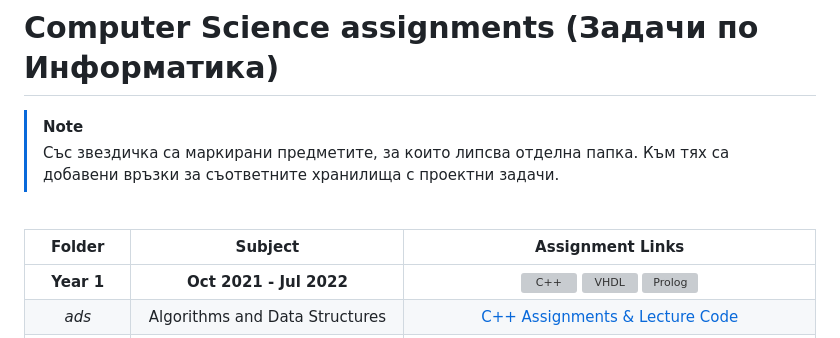
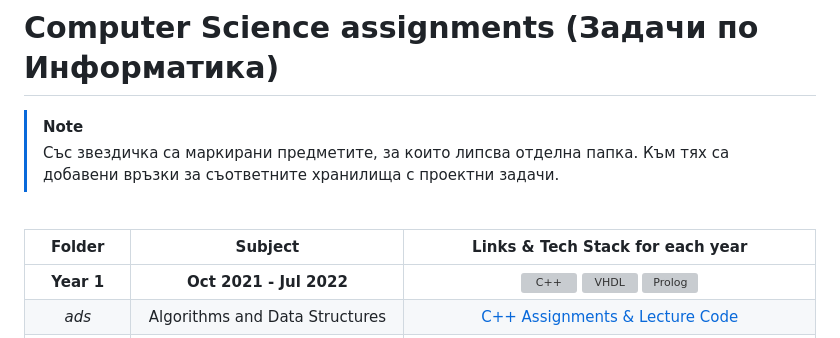
Before and after one commit to moussaka-crypto/uni, a Markdown page: README.md, the part around the change. Rendered like a GitHub page; grey boxes are pictures that could not be loaded.

```diff
--- a/README.md
+++ b/README.md
@@ -4,7 +4,7 @@
 > Със звездичка са маркирани предметите, за които липсва отделна папка. Към тях са добавени връзки за съответните хранилища с проектни задачи.
 <br>
 
-| Folder  |           Subject                    |             Assignment Links                                               |
+| Folder  |           Subject                    |             Links & Tech Stack for each year                                               |
 |:------------:|:-----------------------------------:|:--------------------------------------------------------------:|
 | **Year 1**   |     __Oct 2021 - Jul 2022__         | ![C++](https://custom-icon-badges.demolab.com/badge/C++-9C033A.svg?logo=cpp2&logoColor=white) ![VHDL](https://custom-icon-badges.demolab.com/badge/VHDL-808080.svg?logo=gear&logoColor=white) ![Prolog](https://custom-icon-badges.demolab.com/badge/Prolog-E61B23.svg?logo=swi-prolog&logoColor=white) |
 | _ads_          | Algorithms and Data Structures      | [C++ Assignments & Lecture Code](https://github.com/moussaka-crypto/Uni/tree/main/year1/ads)  |
```
